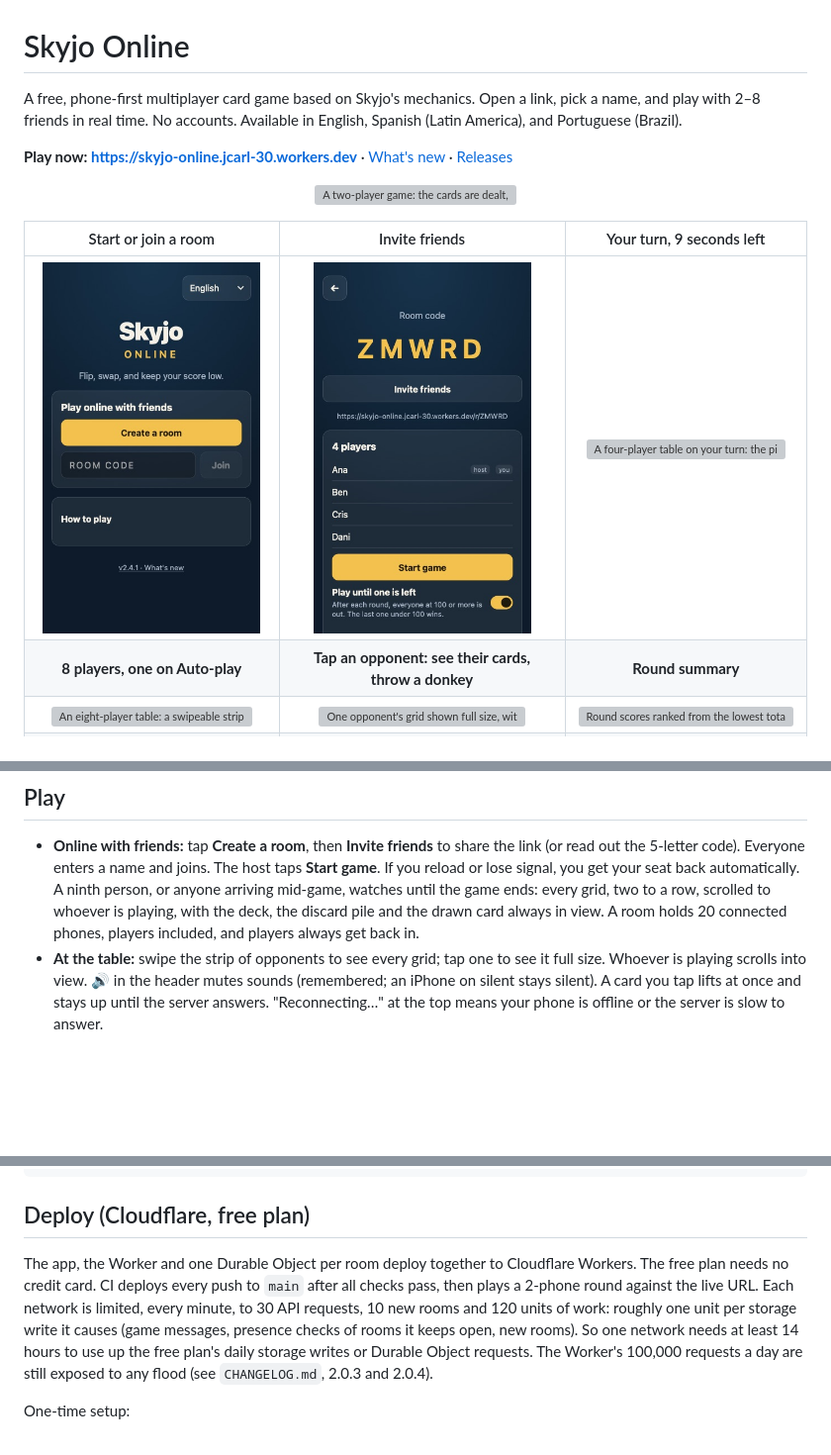
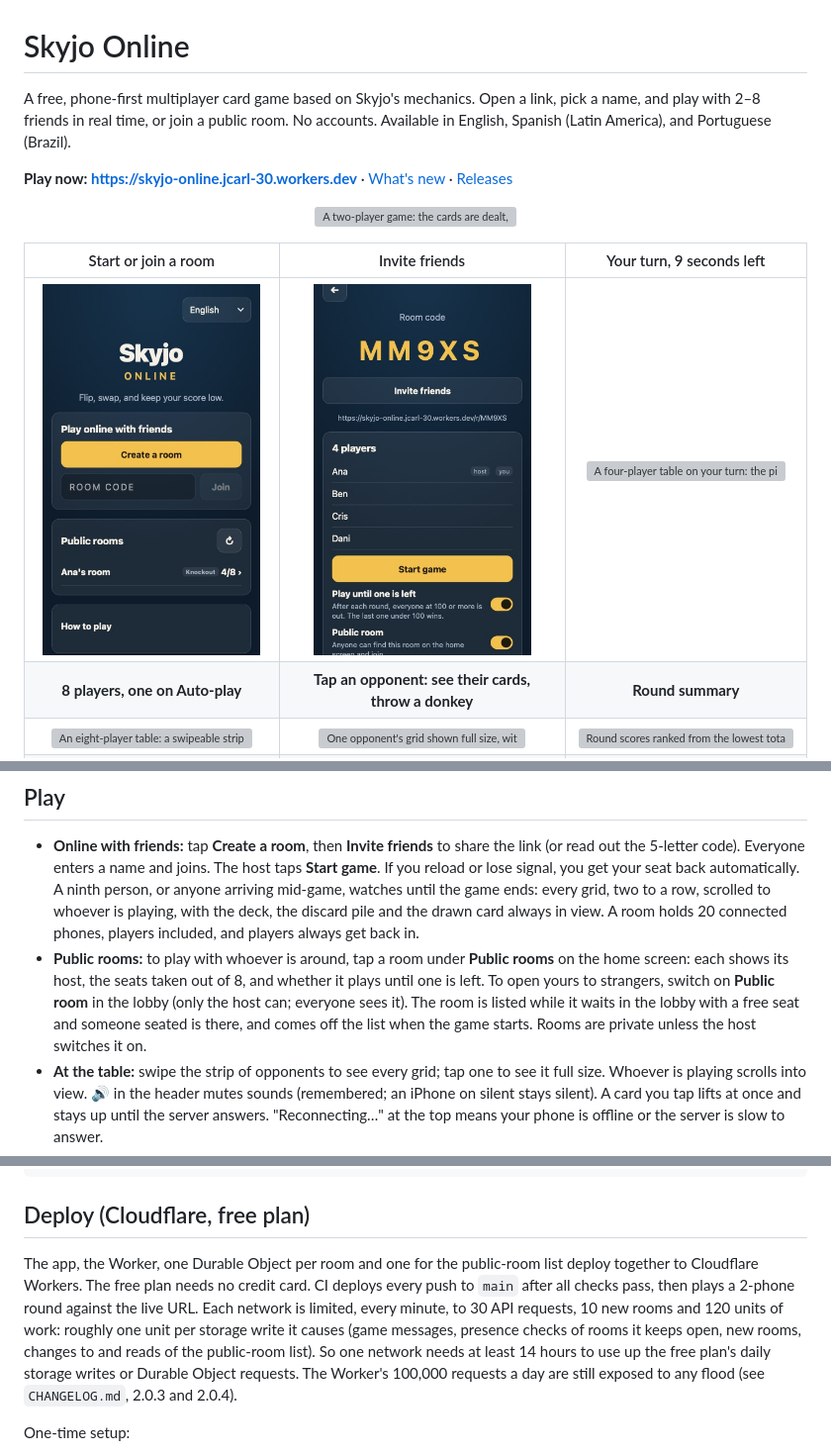
Before and after one commit to jack1590/skyjo-online, a Markdown page: README.md, 3 parts joined by grey strips. Shown at 99% size. Rendered like a GitHub page; pictures changed too: docs/readme/home.jpg, docs/readme/lobby.jpg; blank space fills up the shorter version; grey boxes are pictures that could not be loaded.

Commit message:
feat: public rooms: version 2.7.0, changelog, README and its images, AGENTS.md, screenshots (M24)

```diff
--- a/README.md
+++ b/README.md
@@ -1,6 +1,6 @@
 # Skyjo Online
 
-A free, phone-first multiplayer card game based on Skyjo's mechanics. Open a link, pick a name, and play with 2–8 friends in real time. No accounts. Available in English, Spanish (Latin America), and Portuguese (Brazil).
+A free, phone-first multiplayer card game based on Skyjo's mechanics. Open a link, pick a name, and play with 2–8 friends in real time, or join a public room. No accounts. Available in English, Spanish (Latin America), and Portuguese (Brazil).
 
 **Play now: https://skyjo-online.jcarl-30.workers.dev** · [What's new](CHANGELOG.md) · [Releases](https://github.com/jack1590/skyjo-online/releases)
 
@@ -21,6 +21,7 @@ The images come from the real app (`npm run shots:readme`) and are refreshed whe
 ## Play
 
 - **Online with friends:** tap **Create a room**, then **Invite friends** to share the link (or read out the 5-letter code). Everyone enters a name and joins. The host taps **Start game**. If you reload or lose signal, you get your seat back automatically. A ninth person, or anyone arriving mid-game, watches until the game ends: every grid, two to a row, scrolled to whoever is playing, with the deck, the discard pile and the drawn card always in view. A room holds 20 connected phones, players included, and players always get back in.
+- **Public rooms:** to play with whoever is around, tap a room under **Public rooms** on the home screen: each shows its host, the seats taken out of 8, and whether it plays until one is left. To open yours to strangers, switch on **Public room** in the lobby (only the host can; everyone sees it). The room is listed while it waits in the lobby with a free seat and someone seated is there, and comes off the list when the game starts. Rooms are private unless the host switches it on.
 - **At the table:** swipe the strip of opponents to see every grid; tap one to see it full size. Whoever is playing scrolls into view. 🔊 in the header mutes sounds (remembered; an iPhone on silent stays silent). A card you tap lifts at once and stays up until the server answers. "Reconnecting…" at the top means your phone is offline or the server is slow to answer.
 - **Know where you stand:** under every total, a small number such as **+14** is that player's face-up cards this round, so you can see who is low before the cards are counted. When a round starts, the players' line under the piles says who starts and why ("Ben starts: highest pair (17)"). With one face-down card left, your turn reminds you that revealing it ends the round. When someone reveals their whole grid, every phone plays a two-note chime and buzzes: everyone's next turn is their last. At game over the winner's phone buzzes longer, and going out gets a short buzz.
 - **Throw things:** tap an opponent, then a bomb, a beer, a donkey, a tomato, a flip-flop or a kiss under their cards. Everyone sees it wind up, fly across the table and land with its own gag: the bomb blows up and leaves soot, the tomato splats, the beer pours foam, the flip-flop bonks, the kiss leaves lipstick, the donkey headbutts and leaves hoof prints. The phone it hits buzzes, and a bomb shakes it. One throw every 3 seconds each; the **Fun** switch in the same place turns them, and reactions, off on your phone.
@@ -60,7 +61,7 @@ npm run shots:readme   # regenerate the images above (needs ffmpeg)
 
 ## Deploy (Cloudflare, free plan)
 
-The app, the Worker and one Durable Object per room deploy together to Cloudflare Workers. The free plan needs no credit card. CI deploys every push to `main` after all checks pass, then plays a 2-phone round against the live URL. Each network is limited, every minute, to 30 API requests, 10 new rooms and 120 units of work: roughly one unit per storage write it causes (game messages, presence checks of rooms it keeps open, new rooms). So one network needs at least 14 hours to use up the free plan's daily storage writes or Durable Object requests. The Worker's 100,000 requests a day are still exposed to any flood (see `CHANGELOG.md`, 2.0.3 and 2.0.4).
+The app, the Worker, one Durable Object per room and one for the public-room list deploy together to Cloudflare Workers. The free plan needs no credit card. CI deploys every push to `main` after all checks pass, then plays a 2-phone round against the live URL. Each network is limited, every minute, to 30 API requests, 10 new rooms and 120 units of work: roughly one unit per storage write it causes (game messages, presence checks of rooms it keeps open, new rooms, changes to and reads of the public-room list). So one network needs at least 14 hours to use up the free plan's daily storage writes or Durable Object requests. The Worker's 100,000 requests a day are still exposed to any flood (see `CHANGELOG.md`, 2.0.3 and 2.0.4).
 
 One-time setup:
 1. Create a free Cloudflare account. In **Workers & Pages**, pick a `workers.dev` subdomain. Don't create an application; the first deploy does that.
```
Also changed, not shown: other parts of README.md (+1 -1 lines), AGENTS.md (+24 -18 lines), CHANGELOG.md (+10 -0 lines), docs/screenshots/m24/01-lobby-public.jpg (added), docs/screenshots/m24/02-home-en.jpg (added), docs/screenshots/m24/02-home-es.jpg (added), docs/screenshots/m24/02-home-pt.jpg (added), 4 other files.
